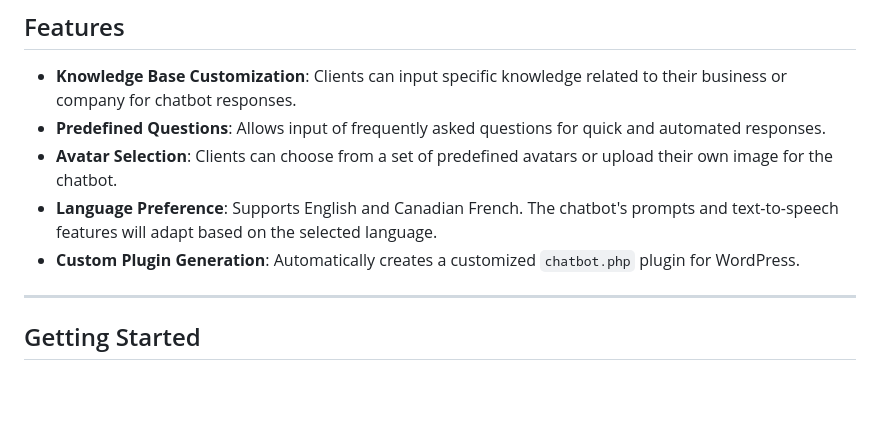
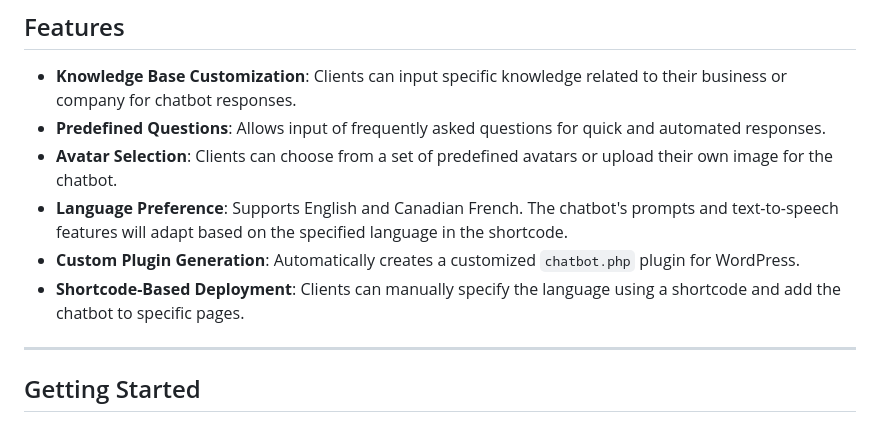
Before and after one commit to Neilsmahajan/create-custom-chatbot-avatar-wordpress-plugin, a Markdown page: README.md, the part around one of its changes. GitHub-like rendering; blank space fills up the shorter version.

```diff
--- a/README.md
+++ b/README.md
@@ -7,8 +7,9 @@ This project provides a web application that allows Christine's clients to gener
 - **Knowledge Base Customization**: Clients can input specific knowledge related to their business or company for chatbot responses.
 - **Predefined Questions**: Allows input of frequently asked questions for quick and automated responses.
 - **Avatar Selection**: Clients can choose from a set of predefined avatars or upload their own image for the chatbot.
-- **Language Preference**: Supports English and Canadian French. The chatbot's prompts and text-to-speech features will adapt based on the selected language.
+- **Language Preference**: Supports English and Canadian French. The chatbot's prompts and text-to-speech features will adapt based on the specified language in the shortcode.
 - **Custom Plugin Generation**: Automatically creates a customized `chatbot.php` plugin for WordPress.
+- **Shortcode-Based Deployment**: Clients can manually specify the language using a shortcode and add the chatbot to specific pages.
 
 ---
 
```
Also changed, not shown: other parts of README.md (+56 -44 lines).
